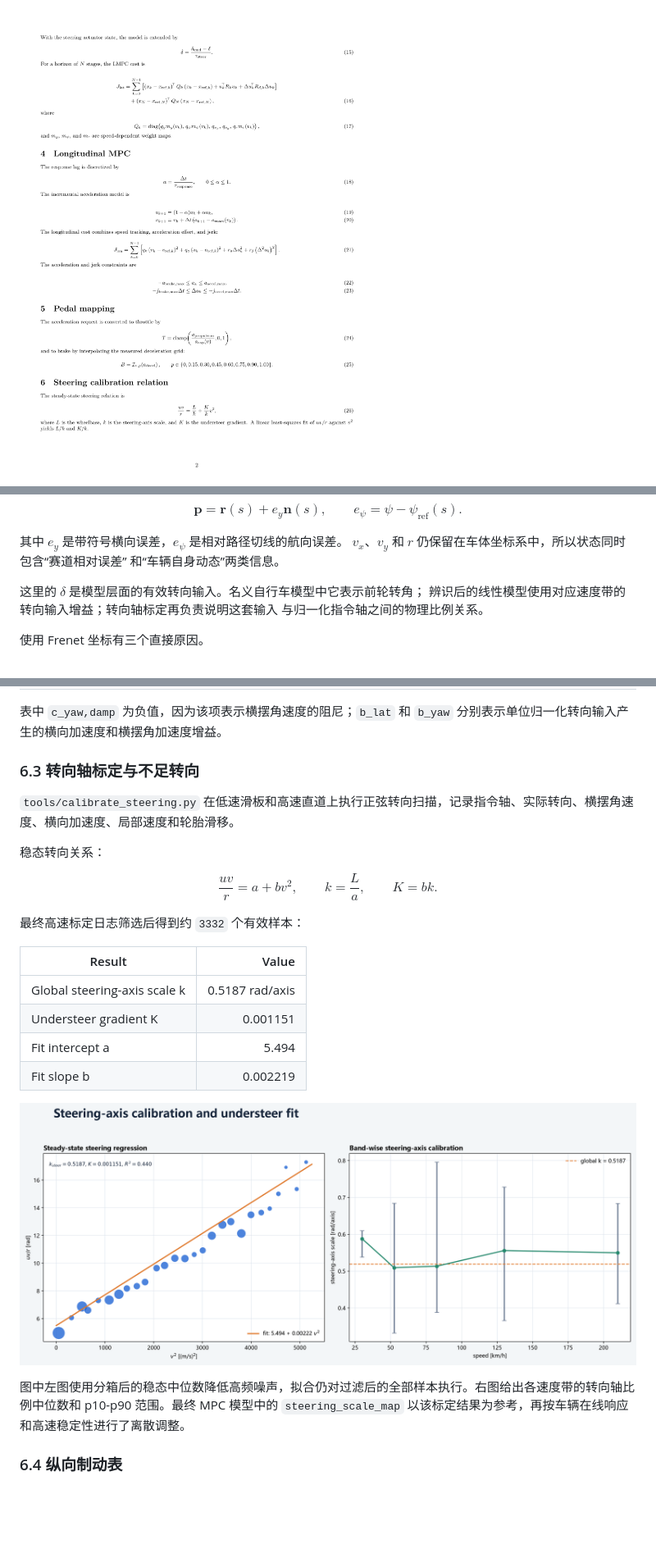
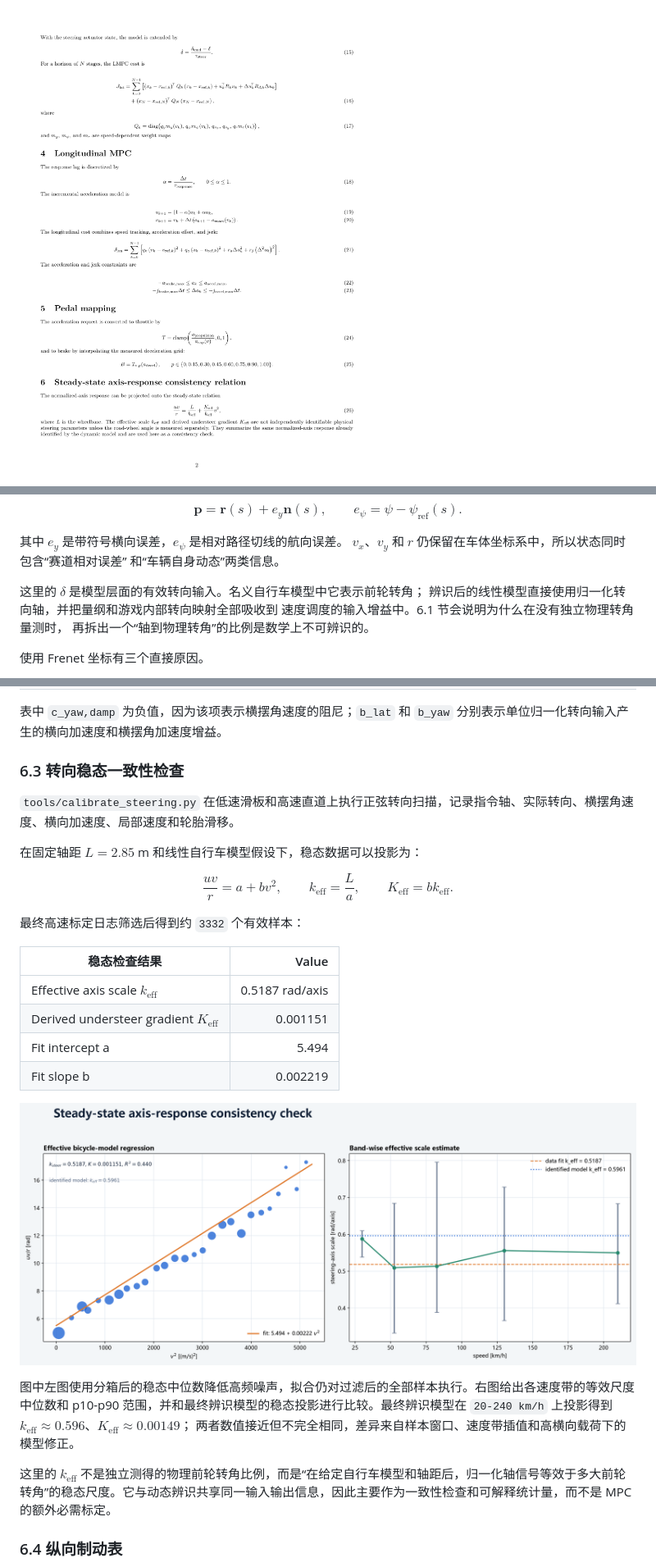
Before and after one commit to ASher20020/ac-track-control, a Markdown page: docs/TECHNICAL_REPORT.md, 3 parts joined by grey strips. Shown: that part at 82% size. GitHub-like rendering; pictures changed too: assets/figures/mpc_equations_page-2.png, assets/figures/steering_calibration.png; blank space fills up the shorter version.

```diff
--- a/docs/TECHNICAL_REPORT.md
+++ b/docs/TECHNICAL_REPORT.md
@@ -321,8 +321,9 @@ $v_x$、$v_y$ 和 $r$ 仍保留在车体坐标系中，所以状态同时包含
 和“车辆自身动态”两类信息。
 
 这里的 $\delta$ 是模型层面的有效转向输入。名义自行车模型中它表示前轮转角；
-辨识后的线性模型使用对应速度带的转向输入增益；转向轴标定再负责说明这套输入
-与归一化指令轴之间的物理比例关系。
+辨识后的线性模型直接使用归一化转向轴，并把量纲和游戏内部转向映射全部吸收到
+速度调度的输入增益中。6.1 节会说明为什么在没有独立物理转角量测时，
+再拆出一个“轴到物理转角”的比例是数学上不可辨识的。
 
 使用 Frenet 坐标有三个直接原因。
 
@@ -934,26 +948,26 @@ $$
 
 表中 `c_yaw,damp` 为负值，因为该项表示横摆角速度的阻尼；`b_lat` 和 `b_yaw` 分别表示单位归一化转向输入产生的横向加速度和横摆角加速度增益。
 
-### 6.3 转向轴标定与不足转向
+### 6.3 转向稳态一致性检查
 
 `tools/calibrate_steering.py` 在低速滑板和高速直道上执行正弦转向扫描，记录指令轴、实际转向、横摆角速度、横向加速度、局部速度和轮胎滑移。
 
-稳态转向关系：
+在固定轴距 $L=2.85$ m 和线性自行车模型假设下，稳态数据可以投影为：
 
 $$
 \frac{u v}{r}=a+bv^2,
 \qquad
-k=\frac{L}{a},
+k_{\mathrm{eff}}=\frac{L}{a},
 \qquad
-K=bk.
+K_{\mathrm{eff}}=bk_{\mathrm{eff}}.
 $$
 
 最终高速标定日志筛选后得到约 `3332` 个有效样本：
 
-| Result | Value |
+| 稳态检查结果 | Value |
 | --- | ---: |
-| Global steering-axis scale k | 0.5187 rad/axis |
-| Understeer gradient K | 0.001151 |
+| Effective axis scale $k_{\mathrm{eff}}$ | 0.5187 rad/axis |
+| Derived understeer gradient $K_{\mathrm{eff}}$ | 0.001151 |
 | Fit intercept a | 5.494 |
 | Fit slope b | 0.002219 |
 
@@ -961,5 +975,9 @@ $$
 
-图中左图使用分箱后的稳态中位数降低高频噪声，拟合仍对过滤后的全部样本执行。右图给出各速度带的转向轴比例中位数和 p10-p90 范围。最终 MPC 模型中的 `steering_scale_map` 以该标定结果为参考，再按车辆在线响应和高速稳定性进行了离散调整。
+图中左图使用分箱后的稳态中位数降低高频噪声，拟合仍对过滤后的全部样本执行。右图给出各速度带的等效尺度中位数和 p10-p90 范围，并和最终辨识模型的稳态投影进行比较。最终辨识模型在 `20-240 km/h` 上投影得到
+$k_{\mathrm{eff}}\approx0.596$、$K_{\mathrm{eff}}\approx0.00149$；
+两者数值接近但不完全相同，差异来自样本窗口、速度带插值和高横向载荷下的模型修正。
+
+这里的 $k_{\mathrm{eff}}$ 不是独立测得的物理前轮转角比例，而是“在给定自行车模型和轴距后，归一化轴信号等效于多大前轮转角”的稳态尺度。它与动态辨识共享同一输入输出信息，因此主要作为一致性检查和可解释统计量，而不是 MPC 的额外必需标定。
 
 ### 6.4 纵向制动表
 
```
Also changed, not shown: other parts of docs/TECHNICAL_REPORT.md (+41 -28 lines), README.md (+1 -1 lines), docs/FIGURES.md (+6 -4 lines), assets/figures/mpc_equations_page-1.png, assets/figures/mpc_equations_page-3.png, 5 other files.
